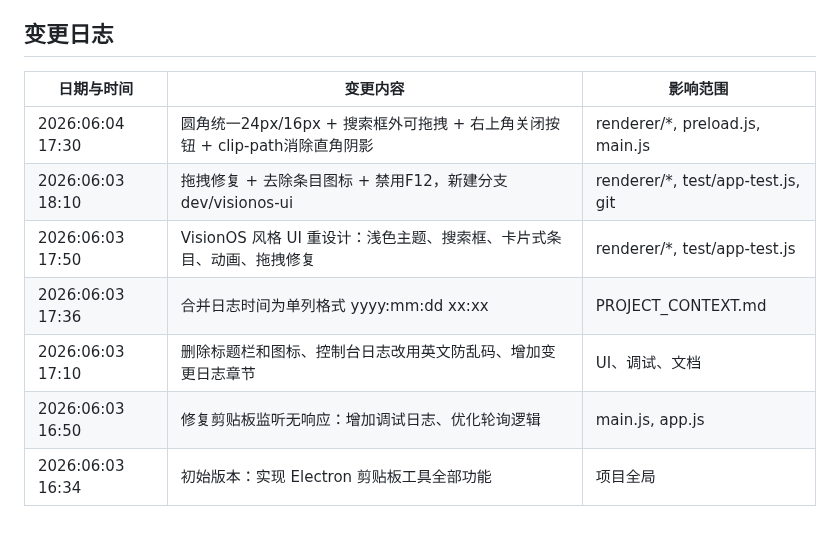
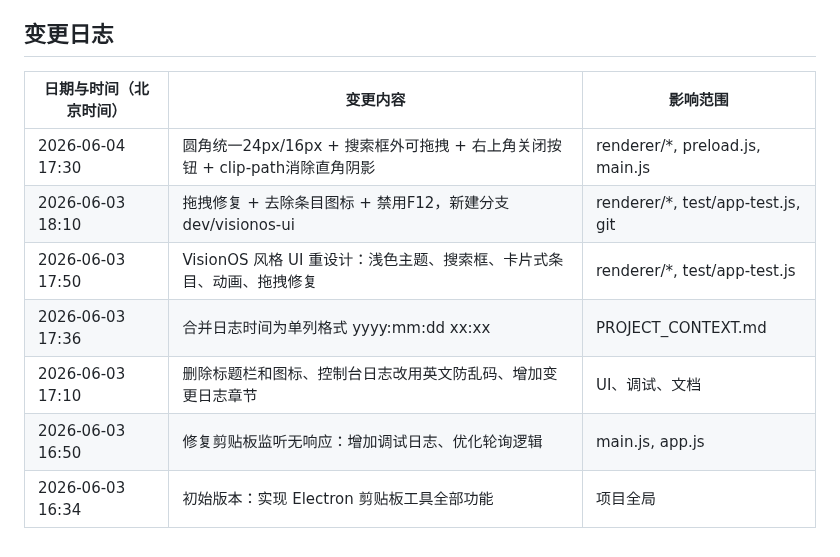
Before and after one commit to kunge9106/self_clipboard, a Markdown page: PROJECT_CONTEXT.md, the part around one of its changes. GitHub-like rendering.

Commit message:
docs: 日志时间格式改为 yyyy-mm-dd hh:mm（北京时间）

```diff
--- a/PROJECT_CONTEXT.md
+++ b/PROJECT_CONTEXT.md
@@ -77,12 +77,12 @@ clipboard/
 
 ## 变更日志
 
-| 日期与时间 | 变更内容 | 影响范围 |
+| 日期与时间（北京时间） | 变更内容 | 影响范围 |
 |------------|----------|----------|
-| 2026:06:04 17:30 | 圆角统一24px/16px + 搜索框外可拖拽 + 右上角关闭按钮 + clip-path消除直角阴影 | renderer/*, preload.js, main.js |
-| 2026:06:03 18:10 | 拖拽修复 + 去除条目图标 + 禁用F12，新建分支 dev/visionos-ui | renderer/*, test/app-test.js, git |
-| 2026:06:03 17:50 | VisionOS 风格 UI 重设计：浅色主题、搜索框、卡片式条目、动画、拖拽修复 | renderer/*, test/app-test.js |
-| 2026:06:03 17:36 | 合并日志时间为单列格式 yyyy:mm:dd xx:xx | PROJECT_CONTEXT.md |
-| 2026:06:03 17:10 | 删除标题栏和图标、控制台日志改用英文防乱码、增加变更日志章节 | UI、调试、文档 |
-| 2026:06:03 16:50 | 修复剪贴板监听无响应：增加调试日志、优化轮询逻辑 | main.js, app.js |
-| 2026:06:03 16:34 | 初始版本：实现 Electron 剪贴板工具全部功能 | 项目全局 |
+| 2026-06-04 17:30 | 圆角统一24px/16px + 搜索框外可拖拽 + 右上角关闭按钮 + clip-path消除直角阴影 | renderer/*, preload.js, main.js |
+| 2026-06-03 18:10 | 拖拽修复 + 去除条目图标 + 禁用F12，新建分支 dev/visionos-ui | renderer/*, test/app-test.js, git |
+| 2026-06-03 17:50 | VisionOS 风格 UI 重设计：浅色主题、搜索框、卡片式条目、动画、拖拽修复 | renderer/*, test/app-test.js |
+| 2026-06-03 17:36 | 合并日志时间为单列格式 yyyy:mm:dd xx:xx | PROJECT_CONTEXT.md |
+| 2026-06-03 17:10 | 删除标题栏和图标、控制台日志改用英文防乱码、增加变更日志章节 | UI、调试、文档 |
+| 2026-06-03 16:50 | 修复剪贴板监听无响应：增加调试日志、优化轮询逻辑 | main.js, app.js |
+| 2026-06-03 16:34 | 初始版本：实现 Electron 剪贴板工具全部功能 | 项目全局 |
```
Also changed, not shown: other parts of PROJECT_CONTEXT.md (+1 -1 lines).
